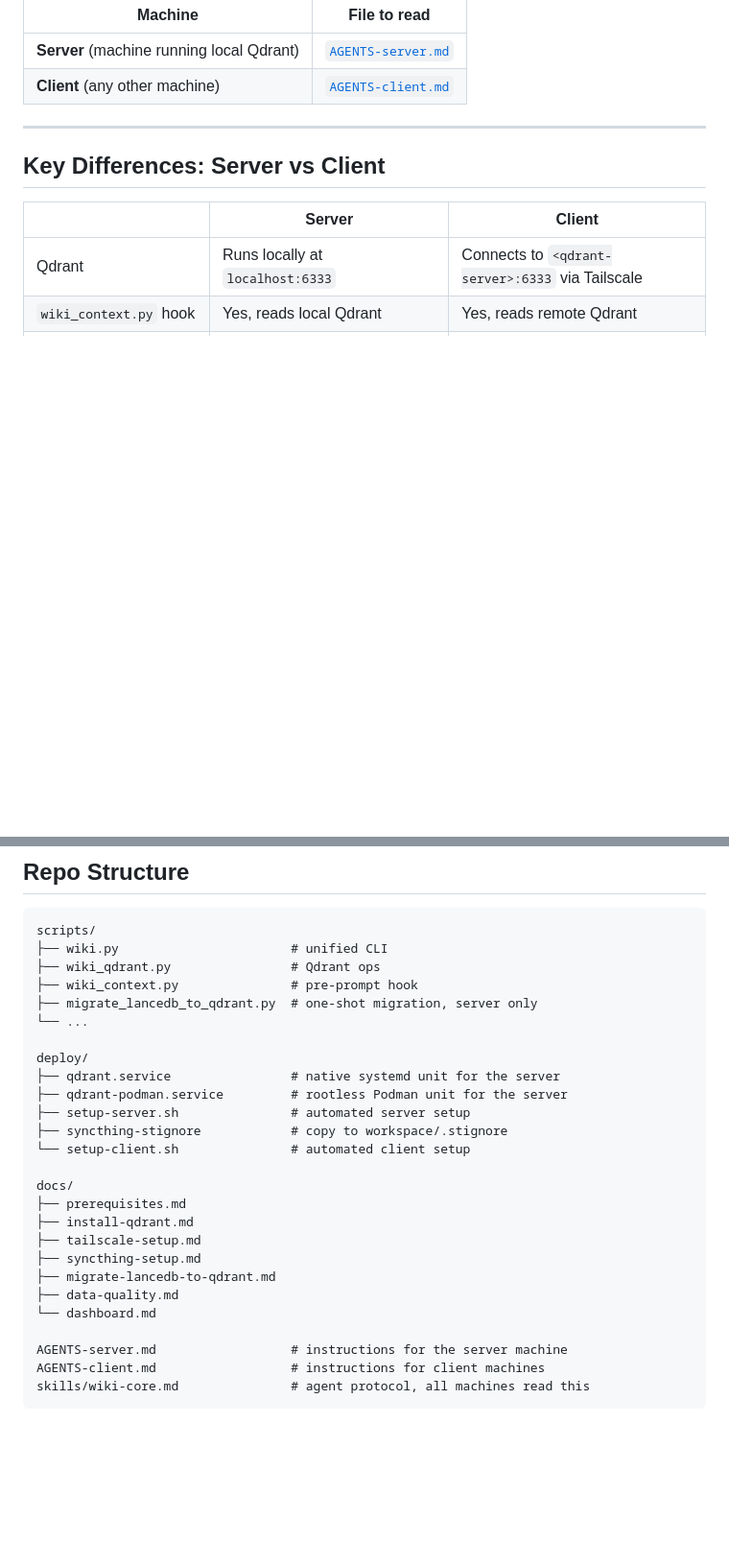
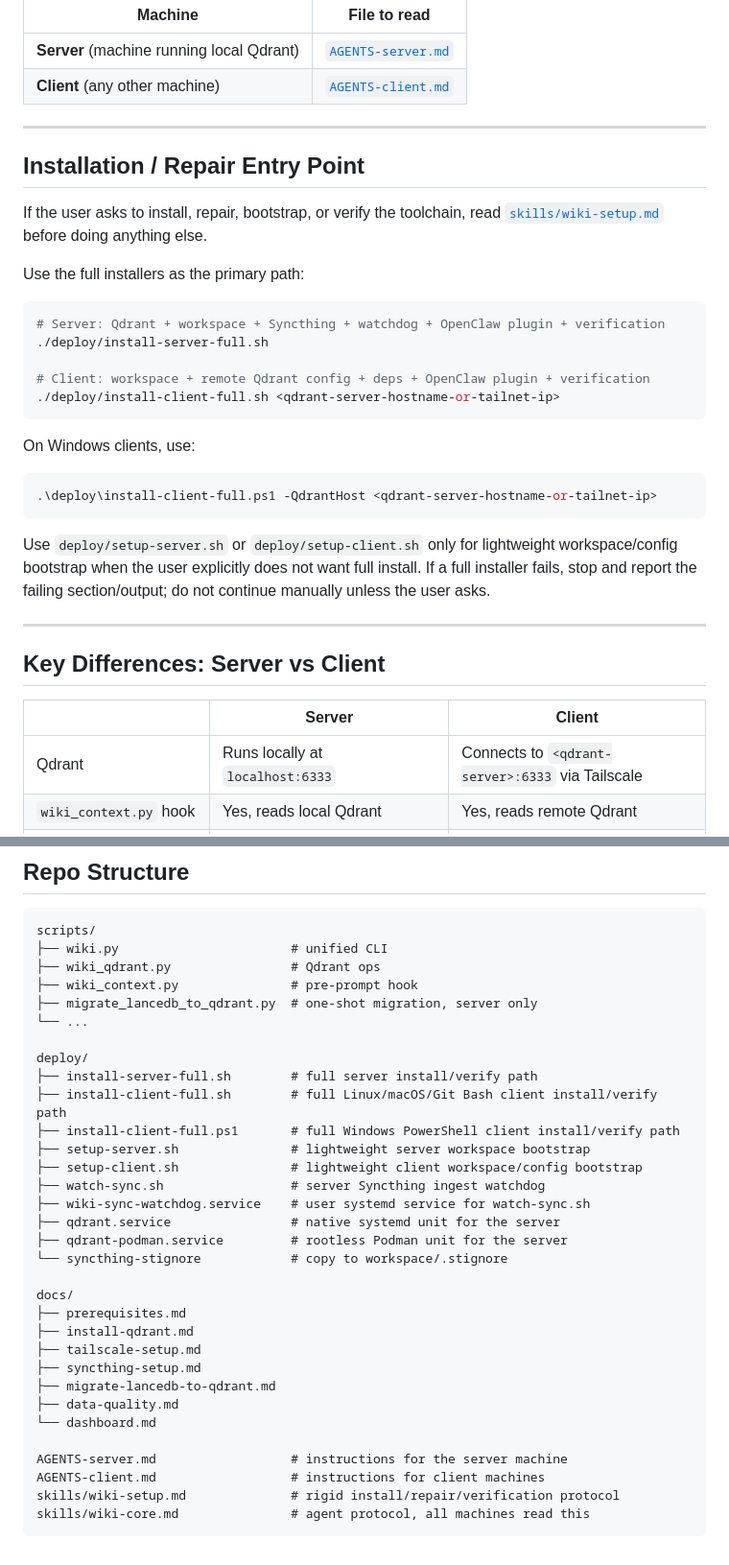
Before and after one commit to giovannifrontera/ai-rag-wiki-memory-OpenClaw-distributed, a Markdown page: AGENTS.md, 2 parts joined by grey strips. Shown at 96% size. Drawn GitHub-style; blank space fills up the shorter version.

Commit message:
docs: align agent entrypoints with full installers

````diff
--- a/AGENTS.md
+++ b/AGENTS.md
@@ -23,6 +23,34 @@ Then read the correct file:
 |---------|--------------|
 | **Server** (machine running local Qdrant) | [`AGENTS-server.md`](AGENTS-server.md) |
 | **Client** (any other machine) | [`AGENTS-client.md`](AGENTS-client.md) |
+
+---
+
+## Installation / Repair Entry Point
+
+If the user asks to install, repair, bootstrap, or verify the toolchain, read
+[`skills/wiki-setup.md`](skills/wiki-setup.md) before doing anything else.
+
+Use the full installers as the primary path:
+
+```bash
+# Server: Qdrant + workspace + Syncthing + watchdog + OpenClaw plugin + verification
+./deploy/install-server-full.sh
+
+# Client: workspace + remote Qdrant config + deps + OpenClaw plugin + verification
+./deploy/install-client-full.sh <qdrant-server-hostname-or-tailnet-ip>
+```
+
+On Windows clients, use:
+
+```powershell
+.\deploy\install-client-full.ps1 -QdrantHost <qdrant-server-hostname-or-tailnet-ip>
+```
+
+Use `deploy/setup-server.sh` or `deploy/setup-client.sh` only for lightweight
+workspace/config bootstrap when the user explicitly does not want full install.
+If a full installer fails, stop and report the failing section/output; do not
+continue manually unless the user asks.
 
 ---
 
@@ -66,11 +94,16 @@ scripts/
 └── ...
 
 deploy/
+├── install-server-full.sh        # full server install/verify path
+├── install-client-full.sh        # full Linux/macOS/Git Bash client install/verify path
+├── install-client-full.ps1       # full Windows PowerShell client install/verify path
+├── setup-server.sh               # lightweight server workspace bootstrap
+├── setup-client.sh               # lightweight client workspace/config bootstrap
+├── watch-sync.sh                 # server Syncthing ingest watchdog
+├── wiki-sync-watchdog.service    # user systemd service for watch-sync.sh
 ├── qdrant.service                # native systemd unit for the server
 ├── qdrant-podman.service         # rootless Podman unit for the server
-├── setup-server.sh               # automated server setup
-├── syncthing-stignore            # copy to workspace/.stignore
-└── setup-client.sh               # automated client setup
+└── syncthing-stignore            # copy to workspace/.stignore
 
 docs/
 ├── prerequisites.md
@@ -83,5 +116,6 @@ docs/
 
 AGENTS-server.md                  # instructions for the server machine
 AGENTS-client.md                  # instructions for client machines
+skills/wiki-setup.md              # rigid install/repair/verification protocol
 skills/wiki-core.md               # agent protocol, all machines read this
 ```
````
Also changed, not shown: AGENTS-client.md (+18 -0 lines), AGENTS-server.md (+2 -1 lines).
